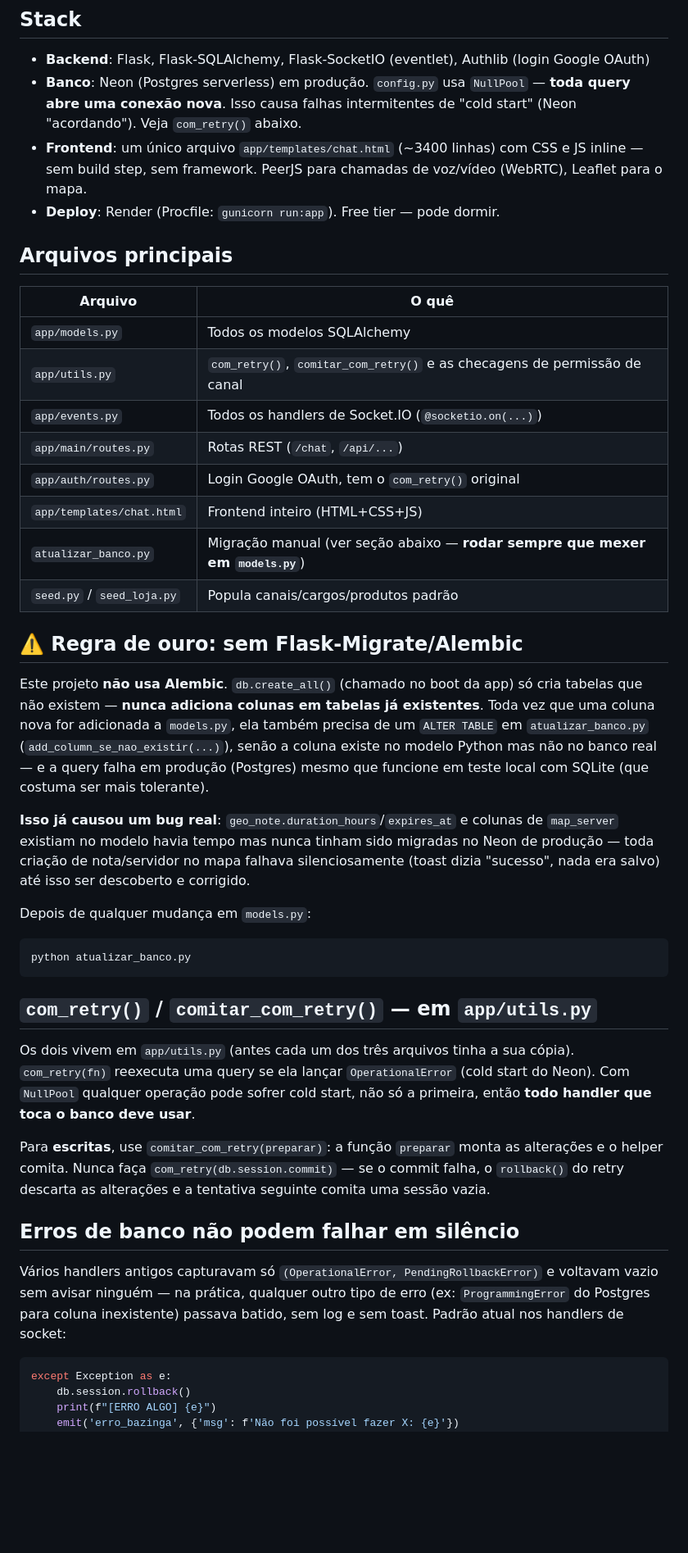
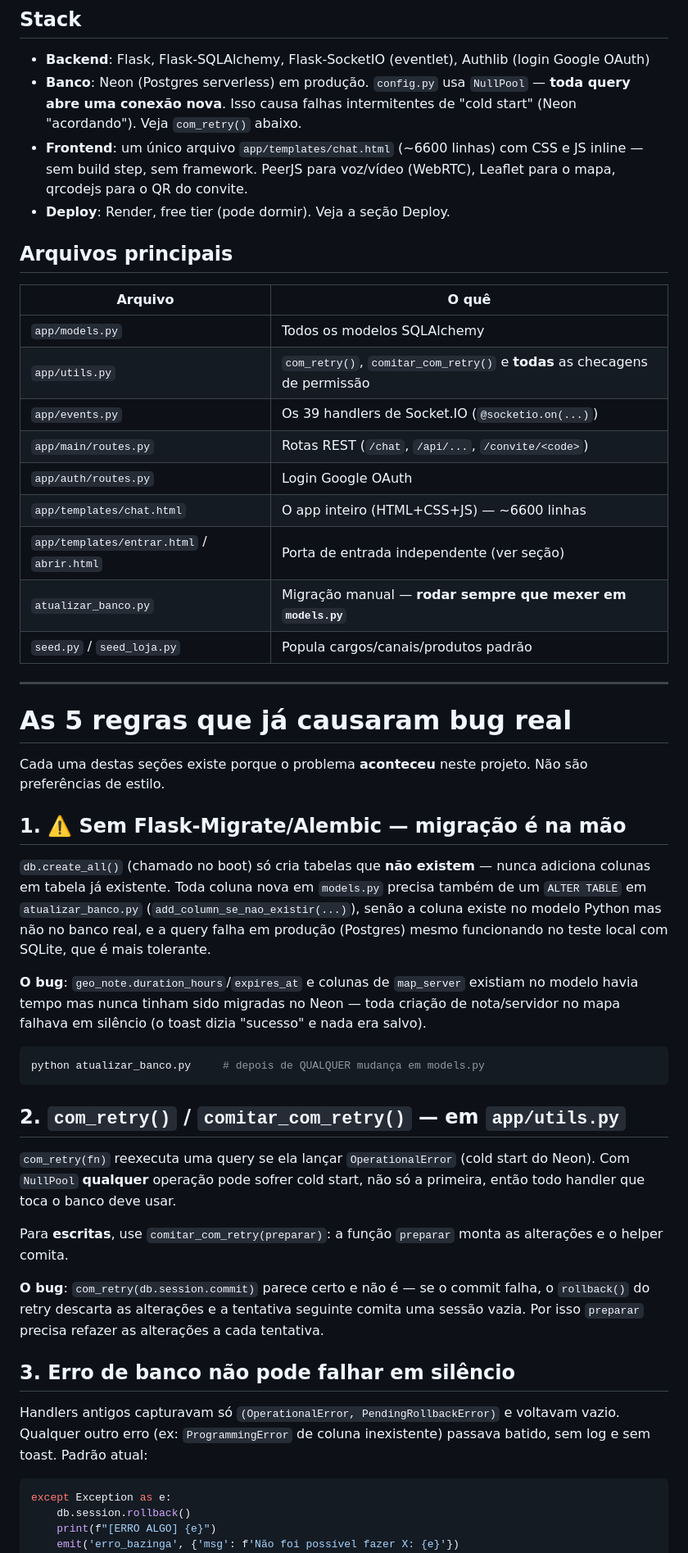
Before and after one commit to AqueleSales/Bazinga-hub-gg, a Markdown page: CLAUDE.md, the part around one of its changes. Shown at 82% size. Drawn GitHub-style; blank space fills up the shorter version.

````diff
--- a/CLAUDE.md
+++ b/CLAUDE.md
@@ -9,63 +9,69 @@ onde os usuários "plantam" servidores e deixam notas geolocalizadas.
 - **Banco**: Neon (Postgres serverless) em produção. `config.py` usa `NullPool` —
   **toda query abre uma conexão nova**. Isso causa falhas intermitentes de
   "cold start" (Neon "acordando"). Veja `com_retry()` abaixo.
-- **Frontend**: um único arquivo `app/templates/chat.html` (~3400 linhas) com
-  CSS e JS inline — sem build step, sem framework. PeerJS para chamadas de
-  voz/vídeo (WebRTC), Leaflet para o mapa.
-- **Deploy**: Render (Procfile: `gunicorn run:app`). Free tier — pode dormir.
+- **Frontend**: um único arquivo `app/templates/chat.html` (~6600 linhas) com
+  CSS e JS inline — sem build step, sem framework. PeerJS para voz/vídeo
+  (WebRTC), Leaflet para o mapa, qrcodejs para o QR do convite.
+- **Deploy**: Render, free tier (pode dormir). Veja a seção Deploy.
 
 ## Arquivos principais
 
 | Arquivo | O quê |
 |---|---|
 | `app/models.py` | Todos os modelos SQLAlchemy |
-| `app/utils.py` | `com_retry()`, `comitar_com_retry()` e as checagens de permissão de canal |
-| `app/events.py` | Todos os handlers de Socket.IO (`@socketio.on(...)`) |
-| `app/main/routes.py` | Rotas REST (`/chat`, `/api/...`) |
-| `app/auth/routes.py` | Login Google OAuth, tem o `com_retry()` original |
-| `app/templates/chat.html` | Frontend inteiro (HTML+CSS+JS) |
-| `atualizar_banco.py` | Migração manual (ver seção abaixo — **rodar sempre que mexer em `models.py`**) |
-| `seed.py` / `seed_loja.py` | Popula canais/cargos/produtos padrão |
+| `app/utils.py` | `com_retry()`, `comitar_com_retry()` e **todas** as checagens de permissão |
+| `app/events.py` | Os 39 handlers de Socket.IO (`@socketio.on(...)`) |
+| `app/main/routes.py` | Rotas REST (`/chat`, `/api/...`, `/convite/<code>`) |
+| `app/auth/routes.py` | Login Google OAuth |
+| `app/templates/chat.html` | O app inteiro (HTML+CSS+JS) — ~6600 linhas |
+| `app/templates/entrar.html` / `abrir.html` | Porta de entrada independente (ver seção) |
+| `atualizar_banco.py` | Migração manual — **rodar sempre que mexer em `models.py`** |
+| `seed.py` / `seed_loja.py` | Popula cargos/canais/produtos padrão |
 
-## ⚠️ Regra de ouro: sem Flask-Migrate/Alembic
+---
 
-Este projeto **não usa Alembic**. `db.create_all()` (chamado no boot da app)
-só cria tabelas que não existem — **nunca adiciona colunas em tabelas já
-existentes**. Toda vez que uma coluna nova for adicionada a `models.py`,
-ela também precisa de um `ALTER TABLE` em `atualizar_banco.py`
+# As 5 regras que já causaram bug real
+
+Cada uma destas seções existe porque o problema **aconteceu** neste projeto.
+Não são preferências de estilo.
+
+## 1. ⚠️ Sem Flask-Migrate/Alembic — migração é na mão
+
+`db.create_all()` (chamado no boot) só cria tabelas que **não existem** —
+nunca adiciona colunas em tabela já existente. Toda coluna nova em
+`models.py` precisa também de um `ALTER TABLE` em `atualizar_banco.py`
 (`add_column_se_nao_existir(...)`), senão a coluna existe no modelo Python
-mas não no banco real — e a query falha em produção (Postgres) mesmo que
-funcione em teste local com SQLite (que costuma ser mais tolerante).
+mas não no banco real, e a query falha em produção (Postgres) mesmo
+funcionando no teste local com SQLite, que é mais tolerante.
 
-**Isso já causou um bug real**: `geo_note.duration_hours`/`expires_at` e
-colunas de `map_server` existiam no modelo havia tempo mas nunca tinham
-sido migradas no Neon de produção — toda criação de nota/servidor no mapa
-falhava silenciosamente (toast dizia "sucesso", nada era salvo) até isso
-ser descoberto e corrigido.
+**O bug**: `geo_note.duration_hours`/`expires_at` e colunas de `map_server`
+existiam no modelo havia tempo mas nunca tinham sido migradas no Neon —
+toda criação de nota/servidor no mapa falhava em silêncio (o toast dizia
+"sucesso" e nada era salvo).
 
-Depois de qualquer mudança em `models.py`:
 ```bash
-python atualizar_banco.py
+python atualizar_banco.py     # depois de QUALQUER mudança em models.py
 ```
 
-## `com_retry()` / `comitar_com_retry()` — em `app/utils.py`
+## 2. `com_retry()` / `comitar_com_retry()` — em `app/utils.py`
 
-Os dois vivem em `app/utils.py` (antes cada um dos três arquivos tinha a sua
-cópia). `com_retry(fn)` reexecuta uma query se ela lançar `OperationalError`
-(cold start do Neon). Com `NullPool` qualquer operação pode sofrer cold start,
-não só a primeira, então **todo handler que toca o banco deve usar**.
+`com_retry(fn)` reexecuta uma query se ela lançar `OperationalError` (cold
+start do Neon). Com `NullPool` **qualquer** operação pode sofrer cold start,
+não só a primeira, então todo handler que toca o banco deve usar.
 
 Para **escritas**, use `comitar_com_retry(preparar)`: a função `preparar`
-monta as alterações e o helper comita. Nunca faça
-`com_retry(db.session.commit)` — se o commit falha, o `rollback()` do retry
-descarta as alterações e a tentativa seguinte comita uma sessão vazia.
+monta as alterações e o helper comita.
 
-## Erros de banco não podem falhar em silêncio
+**O bug**: `com_retry(db.session.commit)` parece certo e não é — se o commit
+falha, o `rollback()` do retry descarta as alterações e a tentativa seguinte
+comita uma sessão vazia. Por isso `preparar` precisa refazer as alterações
+a cada tentativa.
 
-Vários handlers antigos capturavam só `(OperationalError, PendingRollbackError)`
-e voltavam vazio sem avisar ninguém — na prática, qualquer outro tipo de erro
-(ex: `ProgrammingError` do Postgres para coluna inexistente) passava batido,
-sem log e sem toast. Padrão atual nos handlers de socket:
+## 3. Erro de banco não pode falhar em silêncio
+
+Handlers antigos capturavam só `(OperationalError, PendingRollbackError)` e
+voltavam vazio. Qualquer outro erro (ex: `ProgrammingError` de coluna
+inexistente) passava batido, sem log e sem toast. Padrão atual:
 
 ```python
 except Exception as e:
````
Also changed, not shown: other parts of CLAUDE.md (+301 -139 lines).
